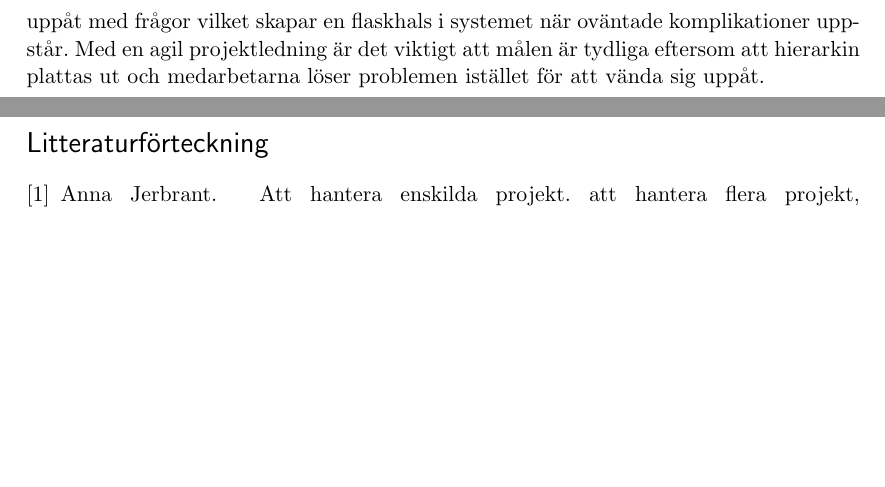
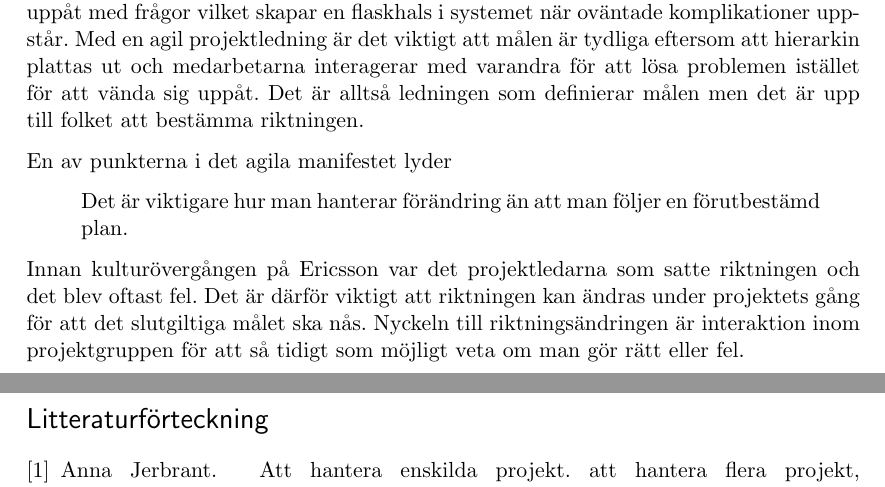
Before and after one commit to nordberg/Chefsintervju, a LaTeX paper (report.tex, which reads diskussion.tex): two parts of pages 6 and 7 of 7, joined at a grey line, cut so that both start at the same text, the shorter picture padded with empty space. Compiled offline with pdfLaTeX.

Commit message:
moar aGiLe

```diff
--- a/diskussion.tex
+++ b/diskussion.tex
@@ -13,4 +13,10 @@ collective efforts to accomplich the shared objectives.
 Kurslitteraturens beskrivning av ledarskap stämmer således med den bild som John McCarthy gav.
 
 \subsection{Agil projektledning}
-Ett agilt arbetssätt som utgår ifrån det agila manifestet som omnämns i kursmaterialet~\citep{projekt} är något som John McCarthy och resten av Ericsson strävar efter. John McCarrthy berättar under avsnitt \ref{sec:bakgrund} om den kulturförändring som pågår och svårigheterna som uppstår. Med den något omoderna pyramidstrukturen är arbetsdelegationen enkel när instruktionerna uppifrån är tydliga. Nackdelen är att alla (generaliserat) vänder sig uppåt med frågor vilket skapar en flaskhals i systemet när oväntade komplikationer uppstår. Med en agil projektledning är det viktigt att målen är tydliga eftersom att hierarkin plattas ut och medarbetarna löser problemen istället för att vända sig uppåt.
+Ett agilt arbetssätt som utgår ifrån det agila manifestet som omnämns i kursmaterialet~\citep{projekt} är något som John McCarthy och resten av Ericsson strävar efter. John McCarrthy berättar under avsnitt \ref{sec:bakgrund} om den kulturförändring som pågår och svårigheterna som uppstår. Med den något omoderna pyramidstrukturen är arbetsdelegationen enkel när instruktionerna uppifrån är tydliga. Nackdelen är att alla (generaliserat) vänder sig uppåt med frågor vilket skapar en flaskhals i systemet när oväntade komplikationer uppstår. Med en agil projektledning är det viktigt att målen är tydliga eftersom att hierarkin plattas ut och medarbetarna interagerar med varandra för att lösa problemen istället för att vända sig uppåt. Det är alltså ledningen som definierar målen men det är upp till folket att bestämma riktningen.
+
+En av punkterna i det agila manifestet lyder
+\begin{quote}
+Det är viktigare hur man hanterar förändring än att man följer en förutbestämd plan.
+\end{quote}
+Innan kulturövergången på Ericsson var det projektledarna som satte riktningen och det blev oftast fel. Det är därför viktigt att riktningen kan ändras under projektets gång för att det slutgiltiga målet ska nås. Nyckeln till riktningsändringen är interaktion inom projektgruppen för att så tidigt som möjligt veta om man gör rätt eller fel.
--- a/report.tex
+++ b/report.tex
@@ -22,7 +22,7 @@
 
 \usepackage{graphicx} % support the \includegraphics command and options
 
-% \usepackage[parfill]{parskip} % Activate to begin paragraphs with an empty line rather than an indent
+\usepackage[parfill]{parskip} % Activate to begin paragraphs with an empty line rather than an indent
 
 %%% PACKAGES
 \usepackage{booktabs} % for much better looking tables
```
